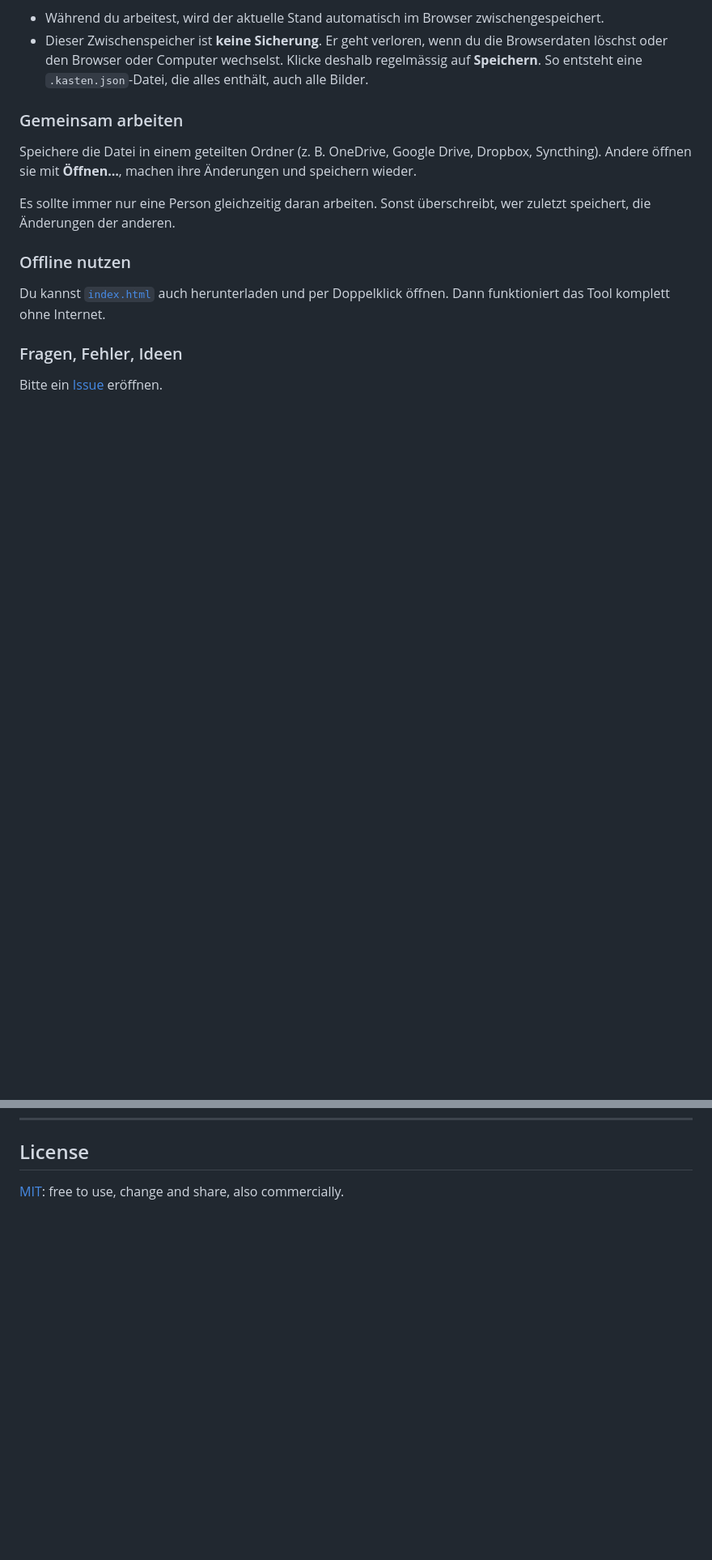
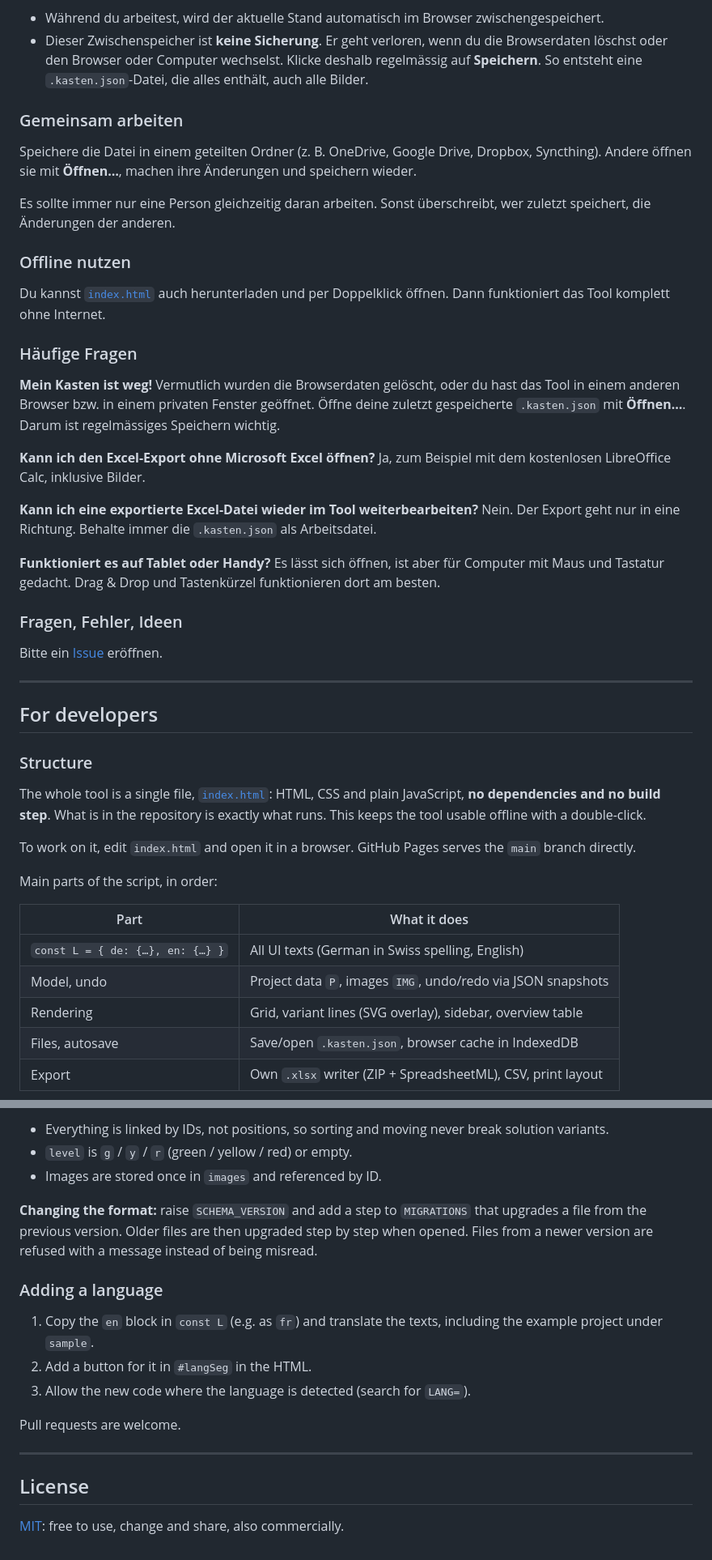
Before and after one commit to Master-D1990/morphological-box, a Markdown page: README.md, 2 parts joined by grey strips. Shown at 81% size. Drawn GitHub-style; blank space fills up the shorter version.

```diff
--- a/README.md
+++ b/README.md
@@ -117,9 +137,41 @@ Es sollte immer nur eine Person gleichzeitig daran arbeiten. Sonst überschreibt
 
 Du kannst [`index.html`](index.html) auch herunterladen und per Doppelklick öffnen. Dann funktioniert das Tool komplett ohne Internet.
 
+### Häufige Fragen
+
+**Mein Kasten ist weg!**
+Vermutlich wurden die Browserdaten gelöscht, oder du hast das Tool in einem anderen Browser bzw. in einem privaten Fenster geöffnet. Öffne deine zuletzt gespeicherte `.kasten.json` mit **Öffnen…**. Darum ist regelmässiges Speichern wichtig.
+
+**Kann ich den Excel-Export ohne Microsoft Excel öffnen?**
+Ja, zum Beispiel mit dem kostenlosen LibreOffice Calc, inklusive Bilder.
+
+**Kann ich eine exportierte Excel-Datei wieder im Tool weiterbearbeiten?**
+Nein. Der Export geht nur in eine Richtung. Behalte immer die `.kasten.json` als Arbeitsdatei.
+
+**Funktioniert es auf Tablet oder Handy?**
+Es lässt sich öffnen, ist aber für Computer mit Maus und Tastatur gedacht. Drag & Drop und Tastenkürzel funktionieren dort am besten.
+
 ### Fragen, Fehler, Ideen
 
 Bitte ein [Issue](https://github.com/Master-D1990/morphological-box/issues) eröffnen.
 
 ---
 
+## For developers
+
+### Structure
+
+The whole tool is a single file, [`index.html`](index.html): HTML, CSS and plain JavaScript, **no dependencies and no build step**. What is in the repository is exactly what runs. This keeps the tool usable offline with a double-click.
+
+To work on it, edit `index.html` and open it in a browser. GitHub Pages serves the `main` branch directly.
+
+Main parts of the script, in order:
+
+| Part | What it does |
+|---|---|
+| `const L = { de: {…}, en: {…} }` | All UI texts (German in Swiss spelling, English) |
+| Model, undo | Project data `P`, images `IMG`, undo/redo via JSON snapshots |
+| Rendering | Grid, variant lines (SVG overlay), sidebar, overview table |
+| Files, autosave | Save/open `.kasten.json`, browser cache in IndexedDB |
+| Export | Own `.xlsx` writer (ZIP + SpreadsheetML), CSV, print layout |
+
@@ -126,3 +198,19 @@ Bitte ein [Issue](https://github.com/Master-D1990/morphological-box/issues) erö
+- Everything is linked by IDs, not positions, so sorting and moving never break solution variants.
+- `level` is `g` / `y` / `r` (green / yellow / red) or empty.
+- Images are stored once in `images` and referenced by ID.
+
+**Changing the format:** raise `SCHEMA_VERSION` and add a step to `MIGRATIONS` that upgrades a file from the previous version. Older files are then upgraded step by step when opened. Files from a newer version are refused with a message instead of being misread.
+
+### Adding a language
+
+1. Copy the `en` block in `const L` (e.g. as `fr`) and translate the texts, including the example project under `sample`.
+2. Add a button for it in `#langSeg` in the HTML.
+3. Allow the new code where the language is detected (search for `LANG=`).
+
+Pull requests are welcome.
+
+---
+
 ## License
 
 [MIT](LICENSE): free to use, change and share, also commercially.
```
Also changed, not shown: other parts of README.md (+44 -4 lines).
